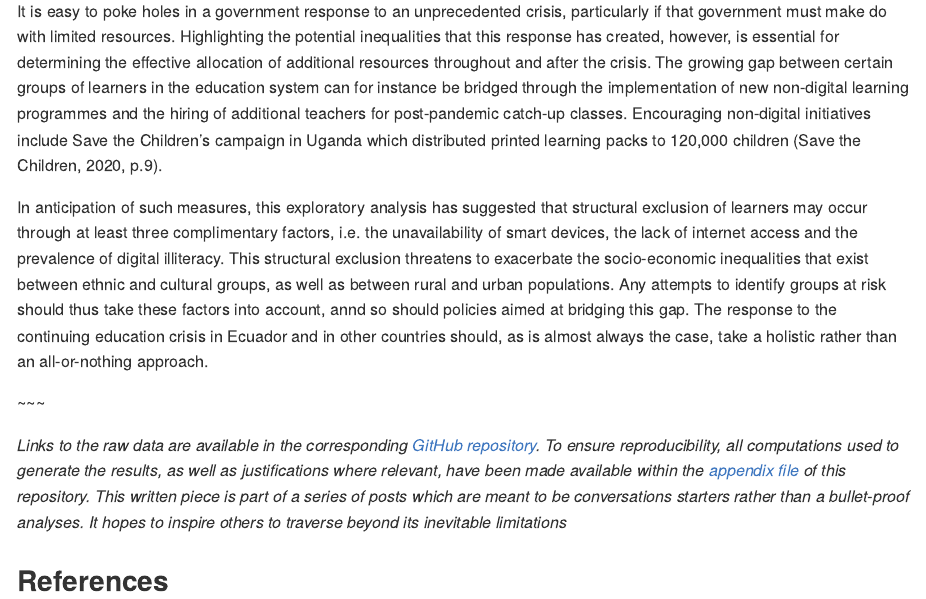
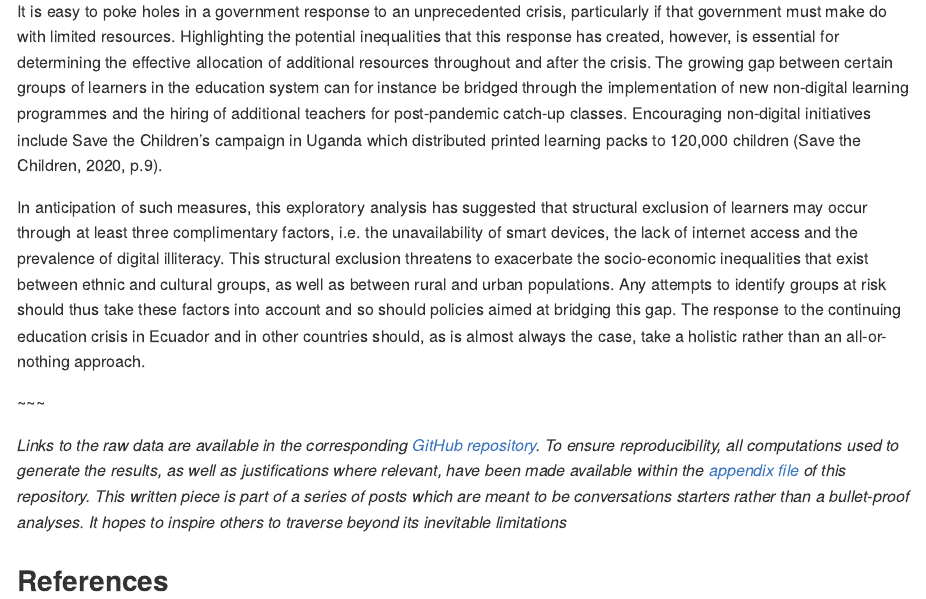
Before and after one commit to MaxAantjes/Exp-Analysis-Exclusion-EDU-EC-COV19, an R Markdown document (brief-paper.Rmd): the page in a window 1100 px wide, from 3680 px down. The pictures show the output file brief-paper.md that the author committed with the source, drawn offline in the style of GitHub.

Commit message:
Corrected Spelling

```diff
--- a/brief-paper.Rmd
+++ b/brief-paper.Rmd
@@ -38,7 +38,7 @@ The figure indicates there is a convergence between the level of literacy of urb
 
 It is easy to poke holes in a government response to an unprecedented crisis, particularly if that government must make do with limited resources. Highlighting the potential inequalities that this response has created, however, is essential for determining the effective allocation of additional resources throughout and after the crisis. The growing gap between certain groups of learners in the education system can for instance be bridged through the implementation of new non-digital learning programmes and the hiring of additional teachers for post-pandemic catch-up classes. Encouraging non-digital initiatives include Save the Children's campaign in Uganda which distributed printed learning packs to 120,000 children (Save the Children, 2020, p.9).
 
-In anticipation of such measures, this exploratory analysis has suggested that structural exclusion of learners may occur through at least three complimentary factors, i.e. the unavailability of smart devices, the lack of internet access and the prevalence of digital illiteracy. This structural exclusion threatens to exacerbate the socio-economic inequalities that exist between ethnic and cultural groups, as well as between rural and urban populations. Any attempts to identify groups at risk should thus take these factors into account, annd so should policies aimed at bridging this gap. The response to the continuing education crisis in Ecuador and in other countries should, as is almost always the case, take a holistic rather than an all-or-nothing approach.
+In anticipation of such measures, this exploratory analysis has suggested that structural exclusion of learners may occur through at least three complimentary factors, i.e. the unavailability of smart devices, the lack of internet access and the prevalence of digital illiteracy. This structural exclusion threatens to exacerbate the socio-economic inequalities that exist between ethnic and cultural groups, as well as between rural and urban populations. Any attempts to identify groups at risk should thus take these factors into account and so should policies aimed at bridging this gap. The response to the continuing education crisis in Ecuador and in other countries should, as is almost always the case, take a holistic rather than an all-or-nothing approach.
 
 ~~~
 
```
Also changed, not shown: brief-paper.md.
